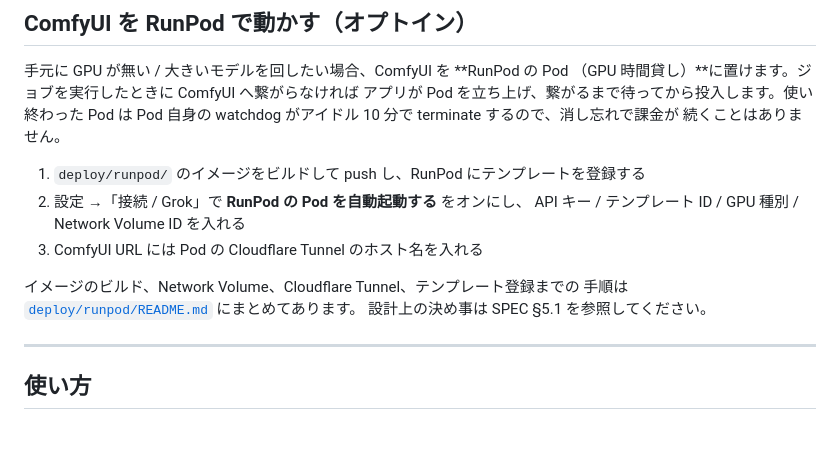
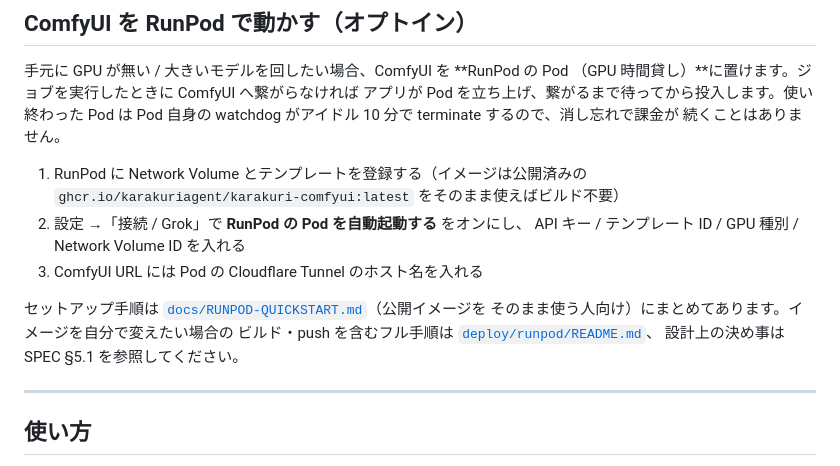
Before and after one commit to KarakuriAgent/karakuri-media-studio, a Markdown page: README.md, the part around the change. Rendered like a GitHub page; blank space fills up the shorter version.

Commit message:
docs: 公開イメージをそのまま使う人向けの RunPod クイックスタートを追加
Co-Authored-By: Claude Fable 5 <noreply@anthropic.com>

```diff
--- a/README.md
+++ b/README.md
@@ -121,13 +121,16 @@ Comfy Cloud 接続では ComfyUI のファイルシステムに届かないた
 Pod 自身の watchdog がアイドル 10 分で terminate するので、消し忘れで課金が
 続くことはありません。
 
-1. `deploy/runpod/` のイメージをビルドして push し、RunPod にテンプレートを登録する
+1. RunPod に Network Volume とテンプレートを登録する（イメージは公開済みの
+   `ghcr.io/karakuriagent/karakuri-comfyui:latest` をそのまま使えばビルド不要）
 2. 設定 →「接続 / Grok」で **RunPod の Pod を自動起動する** をオンにし、
    API キー / テンプレート ID / GPU 種別 / Network Volume ID を入れる
 3. ComfyUI URL には Pod の Cloudflare Tunnel のホスト名を入れる
 
-イメージのビルド、Network Volume、Cloudflare Tunnel、テンプレート登録までの
-手順は [`deploy/runpod/README.md`](deploy/runpod/README.md) にまとめてあります。
+セットアップ手順は
+[`docs/RUNPOD-QUICKSTART.md`](docs/RUNPOD-QUICKSTART.md)（公開イメージを
+そのまま使う人向け）にまとめてあります。イメージを自分で変えたい場合の
+ビルド・push を含むフル手順は [`deploy/runpod/README.md`](deploy/runpod/README.md)、
 設計上の決め事は SPEC §5.1 を参照してください。
 
 ---
```
Also changed, not shown: docs/RUNPOD-QUICKSTART.md (added, +135 -0 lines).
